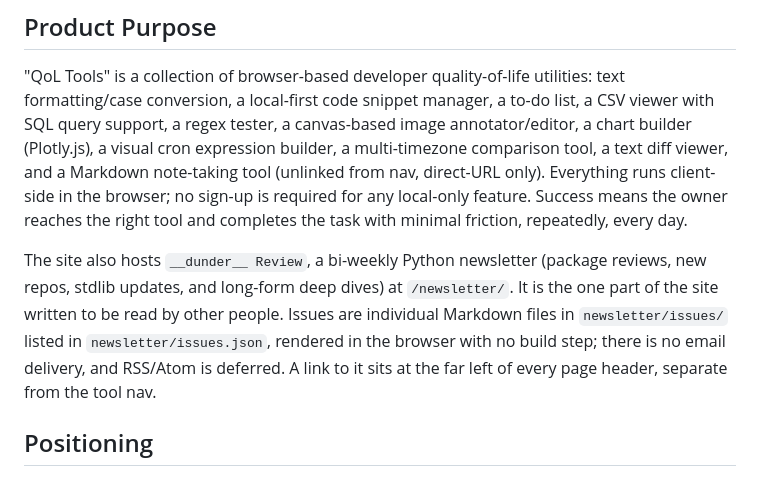
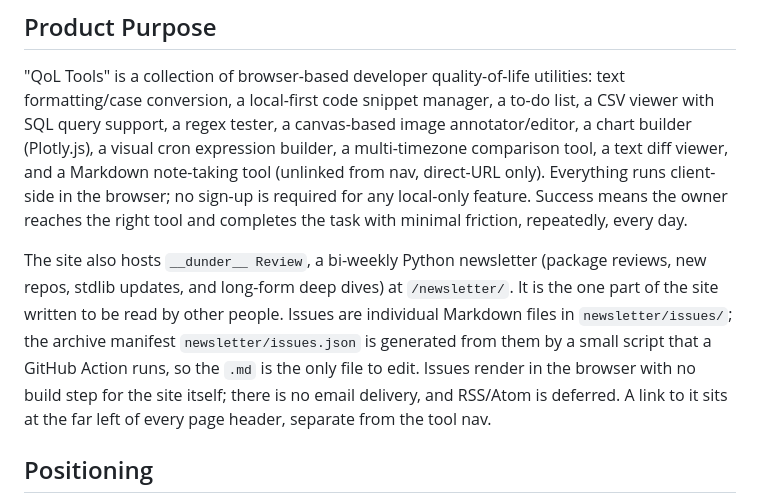
Before and after one commit to FrocketGaming/FrocketGaming.github.io, a Markdown page: PRODUCT.md, the part around the change. Drawn GitHub-style.

```diff
--- a/PRODUCT.md
+++ b/PRODUCT.md
@@ -14,7 +14,7 @@ The site's own developer/owner, using these tools personally as a daily develope
 
 "QoL Tools" is a collection of browser-based developer quality-of-life utilities: text formatting/case conversion, a local-first code snippet manager, a to-do list, a CSV viewer with SQL query support, a regex tester, a canvas-based image annotator/editor, a chart builder (Plotly.js), a visual cron expression builder, a multi-timezone comparison tool, a text diff viewer, and a Markdown note-taking tool (unlinked from nav, direct-URL only). Everything runs client-side in the browser; no sign-up is required for any local-only feature. Success means the owner reaches the right tool and completes the task with minimal friction, repeatedly, every day.
 
-The site also hosts `__dunder__ Review`, a bi-weekly Python newsletter (package reviews, new repos, stdlib updates, and long-form deep dives) at `/newsletter/`. It is the one part of the site written to be read by other people. Issues are individual Markdown files in `newsletter/issues/` listed in `newsletter/issues.json`, rendered in the browser with no build step; there is no email delivery, and RSS/Atom is deferred. A link to it sits at the far left of every page header, separate from the tool nav.
+The site also hosts `__dunder__ Review`, a bi-weekly Python newsletter (package reviews, new repos, stdlib updates, and long-form deep dives) at `/newsletter/`. It is the one part of the site written to be read by other people. Issues are individual Markdown files in `newsletter/issues/`; the archive manifest `newsletter/issues.json` is generated from them by a small script that a GitHub Action runs, so the `.md` is the only file to edit. Issues render in the browser with no build step for the site itself; there is no email delivery, and RSS/Atom is deferred. A link to it sits at the far left of every page header, separate from the tool nav.
 
 ## Positioning
 
```
Also changed, not shown: README.md (+10 -2 lines), newsletter/template.md (+4 -3 lines).
